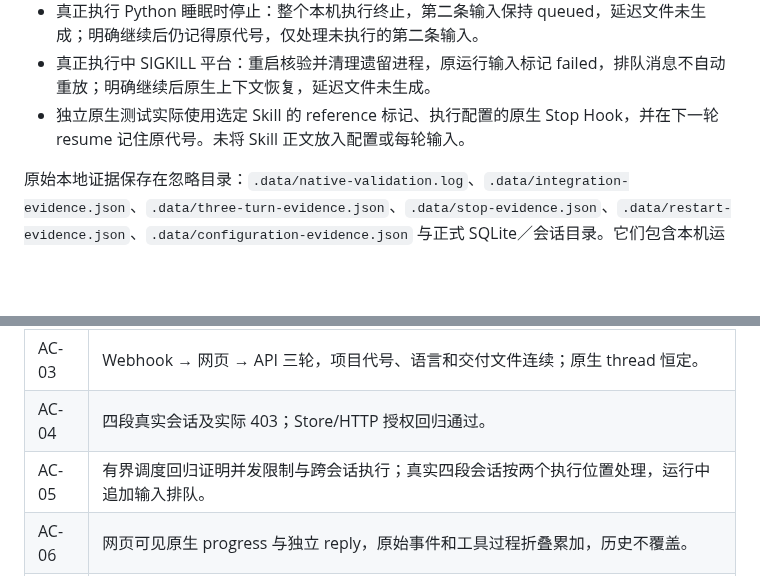
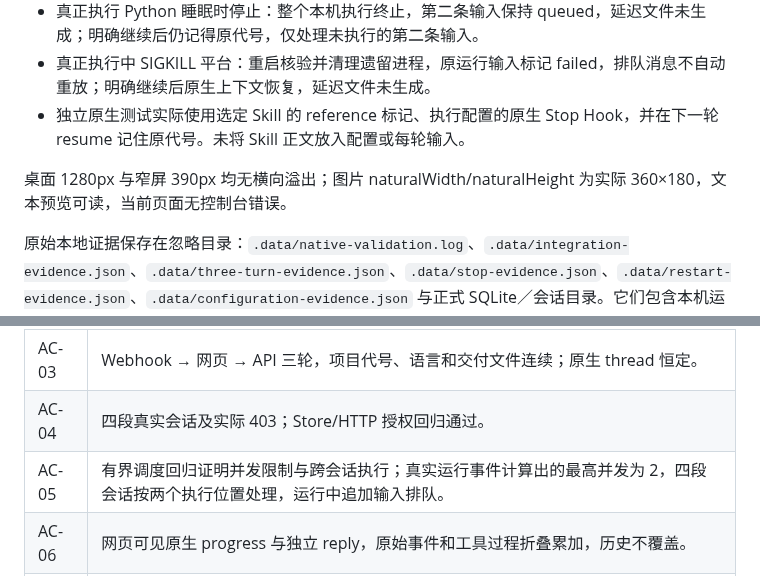
Before and after one commit to big91987/agent_platform, a Markdown page: docs/03-delivery/verification.md, 2 parts joined by grey strips. GitHub-like rendering; blank space fills up the shorter version.

Commit message:
docs: finalize clarification status and browser acceptance evidence

```diff
--- a/docs/03-delivery/verification.md
+++ b/docs/03-delivery/verification.md
@@ -13,6 +13,8 @@
 - 真正执行中 SIGKILL 平台：重启核验并清理遗留进程，原运行输入标记 failed，排队消息不自动重放；明确继续后原生上下文恢复，延迟文件未生成。
 - 独立原生测试实际使用选定 Skill 的 reference 标记、执行配置的原生 Stop Hook，并在下一轮 resume 记住原代号。未将 Skill 正文放入配置或每轮输入。
 
+桌面 1280px 与窄屏 390px 均无横向溢出；图片 naturalWidth/naturalHeight 为实际 360×180，文本预览可读，当前页面无控制台错误。
+
 原始本地证据保存在忽略目录：`.data/native-validation.log`、`.data/integration-evidence.json`、`.data/three-turn-evidence.json`、`.data/stop-evidence.json`、`.data/restart-evidence.json`、`.data/configuration-evidence.json` 与正式 SQLite／会话目录。它们包含本机运行信息，不提交到共享源代码。
 
 ## PRD 验收覆盖
@@ -23,7 +25,7 @@
 | AC-02 | 真正 Webhook/API 首次创建返回公开会话 ID 与页面链接；页面显示同一输入和实际回复。 |
 | AC-03 | Webhook → 网页 → API 三轮，项目代号、语言和交付文件连续；原生 thread 恒定。 |
 | AC-04 | 四段真实会话及实际 403；Store/HTTP 授权回归通过。 |
-| AC-05 | 有界调度回归证明并发限制与跨会话执行；真实四段会话按两个执行位置处理，运行中追加输入排队。 |
+| AC-05 | 有界调度回归证明并发限制与跨会话执行；真实运行事件计算出的最高并发为 2，四段会话按两个执行位置处理，运行中追加输入排队。 |
 | AC-06 | 网页可见原生 progress 与独立 reply，原始事件和工具过程折叠累加，历史不覆盖。 |
 | AC-07 | 实际 PNG 与 Markdown 生成、鉴权下载和缺失文件 404；网页直接显示图片，文本提供预览。 |
 | AC-08 | 真实原生睡眠被停止，排队保留，明确继续后恢复；TERM-ignoring 子进程回归通过。 |
```
Also changed, not shown: docs/01-product/decision-ledger.md (+2 -0 lines).
